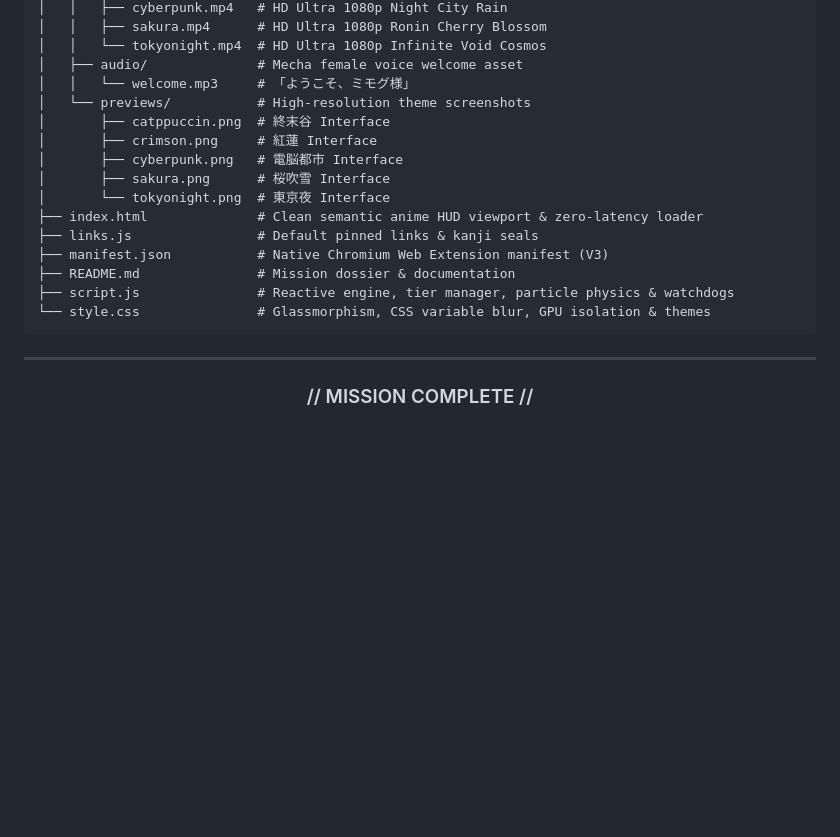
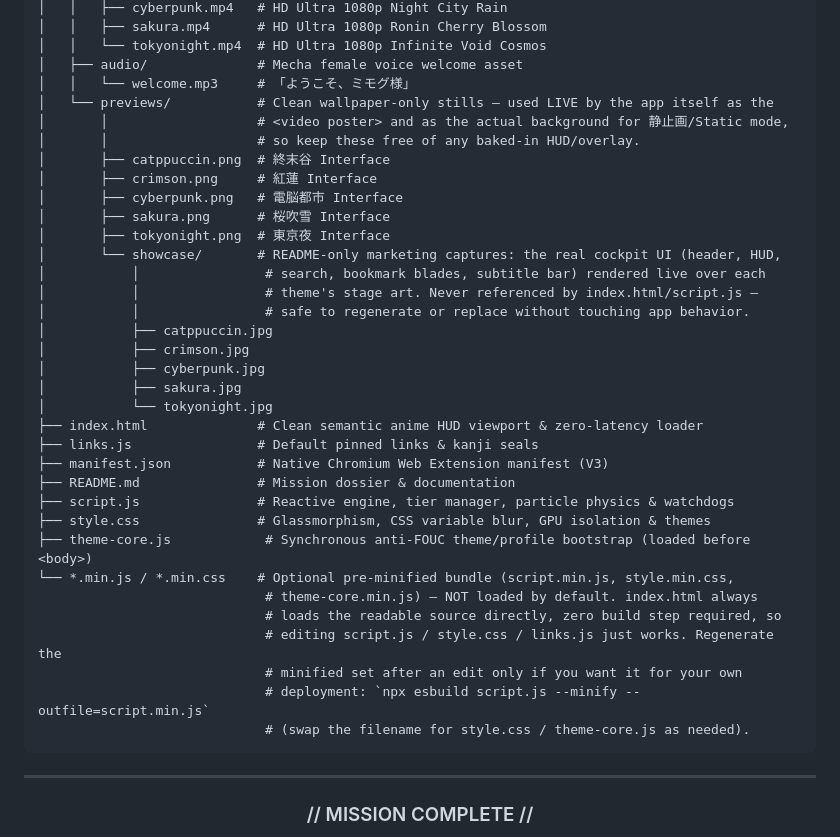
Before and after one commit to Mimogu/SHINSEKAI-Startup-Page, a Markdown page: README.md, the part around the change printed below. Rendered like a GitHub page; blank space fills up the shorter version.

````diff
--- a/README.md
+++ b/README.md
@@ -384,18 +384,37 @@ SHINSEKAI-Startup-Page/
 │   │   └── tokyonight.mp4  # HD Ultra 1080p Infinite Void Cosmos
 │   ├── audio/              # Mecha female voice welcome asset
 │   │   └── welcome.mp3     # 「ようこそ、ミモグ様」
-│   └── previews/           # High-resolution theme screenshots
+│   └── previews/           # Clean wallpaper-only stills — used LIVE by the app itself as the
+│       │                   # <video poster> and as the actual background for 静止画/Static mode,
+│       │                   # so keep these free of any baked-in HUD/overlay.
 │       ├── catppuccin.png  # 終末谷 Interface
 │       ├── crimson.png     # 紅蓮 Interface
 │       ├── cyberpunk.png   # 電脳都市 Interface
 │       ├── sakura.png      # 桜吹雪 Interface
-│       └── tokyonight.png  # 東京夜 Interface
+│       ├── tokyonight.png  # 東京夜 Interface
+│       └── showcase/       # README-only marketing captures: the real cockpit UI (header, HUD,
+│           │                # search, bookmark blades, subtitle bar) rendered live over each
+│           │                # theme's stage art. Never referenced by index.html/script.js —
+│           │                # safe to regenerate or replace without touching app behavior.
+│           ├── catppuccin.jpg
+│           ├── crimson.jpg
+│           ├── cyberpunk.jpg
+│           ├── sakura.jpg
+│           └── tokyonight.jpg
 ├── index.html              # Clean semantic anime HUD viewport & zero-latency loader
 ├── links.js                # Default pinned links & kanji seals
 ├── manifest.json           # Native Chromium Web Extension manifest (V3)
 ├── README.md               # Mission dossier & documentation
 ├── script.js               # Reactive engine, tier manager, particle physics & watchdogs
-└── style.css               # Glassmorphism, CSS variable blur, GPU isolation & themes
+├── style.css               # Glassmorphism, CSS variable blur, GPU isolation & themes
+├── theme-core.js            # Synchronous anti-FOUC theme/profile bootstrap (loaded before <body>)
+└── *.min.js / *.min.css    # Optional pre-minified bundle (script.min.js, style.min.css,
+                             # theme-core.min.js) — NOT loaded by default. index.html always
+                             # loads the readable source directly, zero build step required, so
+                             # editing script.js / style.css / links.js just works. Regenerate the
+                             # minified set after an edit only if you want it for your own
+                             # deployment: `npx esbuild script.js --minify --outfile=script.min.js`
+                             # (swap the filename for style.css / theme-core.js as needed).
 ```
 
 ---
````
Also changed, not shown: other parts of README.md (+7 -7 lines), assets/previews/showcase/catppuccin.jpg (added), assets/previews/showcase/crimson.jpg (added), assets/previews/showcase/cyberpunk.jpg (added), assets/previews/showcase/sakura.jpg (added), assets/previews/showcase/tokyonight.jpg (added), 4 other files.
